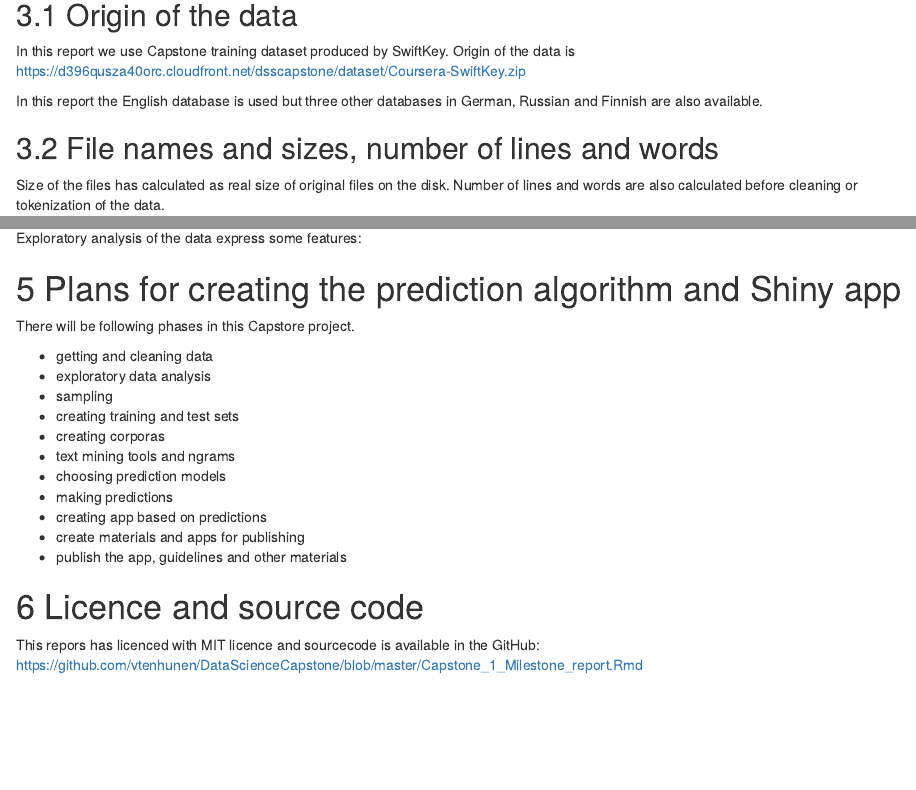
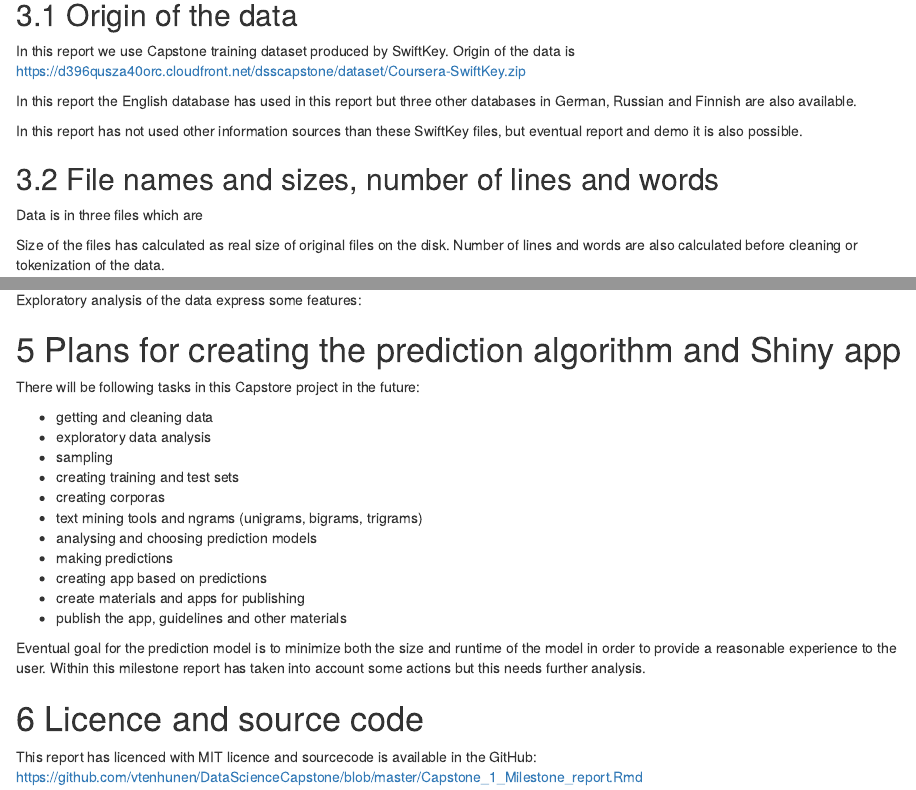
Before and after one commit to vtenhunen/DataScienceCapstone, an R Markdown document (Capstone_1_Milestone_report.Rmd): the page in a window 1100 px wide, from 420 px down, and a second part further down, joined at a grey line. Rendered offline with R 4.5, knitr and Pandoc, with nearby package versions; some code elsewhere in the file could not run offline.

Commit message:
Not ready yet, vs. 0.6

```diff
--- a/Capstone_1_Milestone_report.Rmd
+++ b/Capstone_1_Milestone_report.Rmd
@@ -55,9 +55,13 @@ library(stringr) # for counting words
 In this report we use Capstone training dataset produced by SwiftKey. Origin of the data is
 https://d396qusza40orc.cloudfront.net/dsscapstone/dataset/Coursera-SwiftKey.zip
 
-In this report the English database is used but three other databases in German, Russian and Finnish are also available.
+In this report the English database has used in this report but three other databases in German, Russian and Finnish are also available.
+
+In this report has not used other information sources than these SwiftKey files, but eventual report and demo it is also possible.
 
 ## 3.2 File names and sizes, number of lines and words
+
+Data is in three files which are
 
 Size of the files has calculated as real size of original files on the disk. Number of lines and words are also calculated before cleaning or tokenization of the data.
 
@@ -137,20 +144,23 @@ Exploratory analysis of the data express some features:
 
 # 5 Plans for creating the prediction algorithm and Shiny app
 
-There will be following phases in this Capstore project.
+There will be following tasks in this Capstore project in the future:
 
 - getting and cleaning data
 - exploratory data analysis
 - sampling
 - creating training and test sets
 - creating corporas
-- text mining tools and ngrams
-- choosing prediction models
+- text mining tools and ngrams (unigrams, bigrams, trigrams)
+- analysing and choosing prediction models
 - making predictions
 - creating app based on predictions
 - create materials and apps for publishing
 - publish the app, guidelines and other materials
 
+Eventual goal for the prediction model is to minimize both the size and runtime of the model in order to provide a reasonable experience to the user. Within this milestone report has taken into account some actions but this needs further analysis.
+
+
 # 6 Licence and source code
 
-This repors has licenced with MIT licence and sourcecode is available in the GitHub: https://github.com/vtenhunen/DataScienceCapstone/blob/master/Capstone_1_Milestone_report.Rmd
+This report has licenced with MIT licence and sourcecode is available in the GitHub: https://github.com/vtenhunen/DataScienceCapstone/blob/master/Capstone_1_Milestone_report.Rmd
```
Also changed, not shown: Capstone_1_Milestone_report.Rmd (7 more changed lines).
